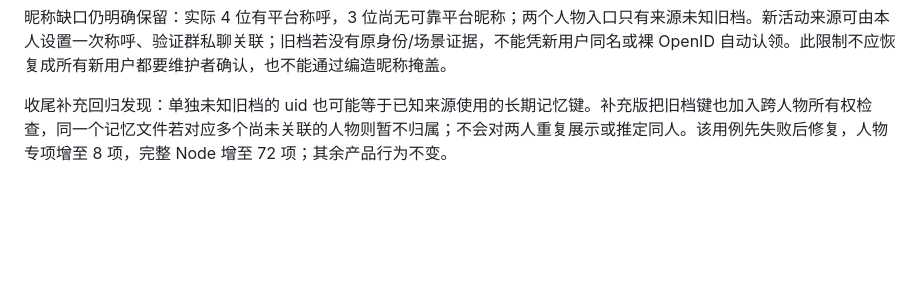
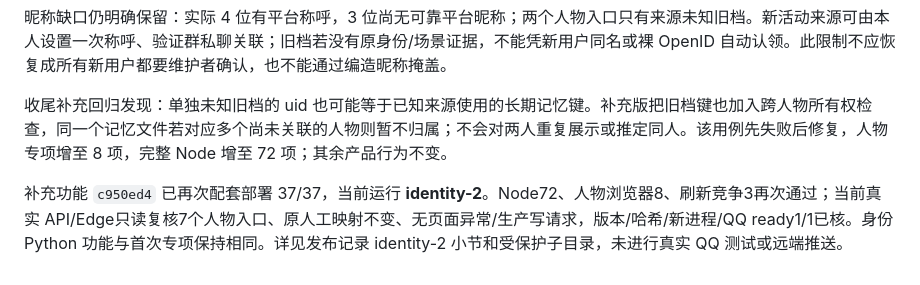
Before and after one commit to 114514071107/deepseek-chat-qqbot, a Markdown page: docs/reviews/2026-10-28-user-directory-memory.md, the part around the change. Rendered like a GitHub page; blank space fills up the shorter version.

```diff
--- a/docs/reviews/2026-10-28-user-directory-memory.md
+++ b/docs/reviews/2026-10-28-user-directory-memory.md
@@ -52,3 +52,5 @@
 昵称缺口仍明确保留：实际 4 位有平台称呼，3 位尚无可靠平台昵称；两个人物入口只有来源未知旧档。新活动来源可由本人设置一次称呼、验证群私聊关联；旧档若没有原身份/场景证据，不能凭新用户同名或裸 OpenID 自动认领。此限制不应恢复成所有新用户都要维护者确认，也不能通过编造昵称掩盖。
 
 收尾补充回归发现：单独未知旧档的 uid 也可能等于已知来源使用的长期记忆键。补充版把旧档键也加入跨人物所有权检查，同一个记忆文件若对应多个尚未关联的人物则暂不归属；不会对两人重复展示或推定同人。该用例先失败后修复，人物专项增至 8 项，完整 Node 增至 72 项；其余产品行为不变。
+
+补充功能 `c950ed4` 已再次配套部署 37/37，当前运行 **identity-2**。Node72、人物浏览器8、刷新竞争3再次通过；当前真实 API/Edge只读复核7个人物入口、原人工映射不变、无页面异常/生产写请求，版本/哈希/新进程/QQ ready1/1已核。身份 Python 功能与首次专项保持相同。详见发布记录 identity-2 小节和受保护子目录，未进行真实 QQ 测试或远端推送。
```
Also changed, not shown: docs/releases/2026-10-28-user-directory-memory.md (+10 -0 lines).
